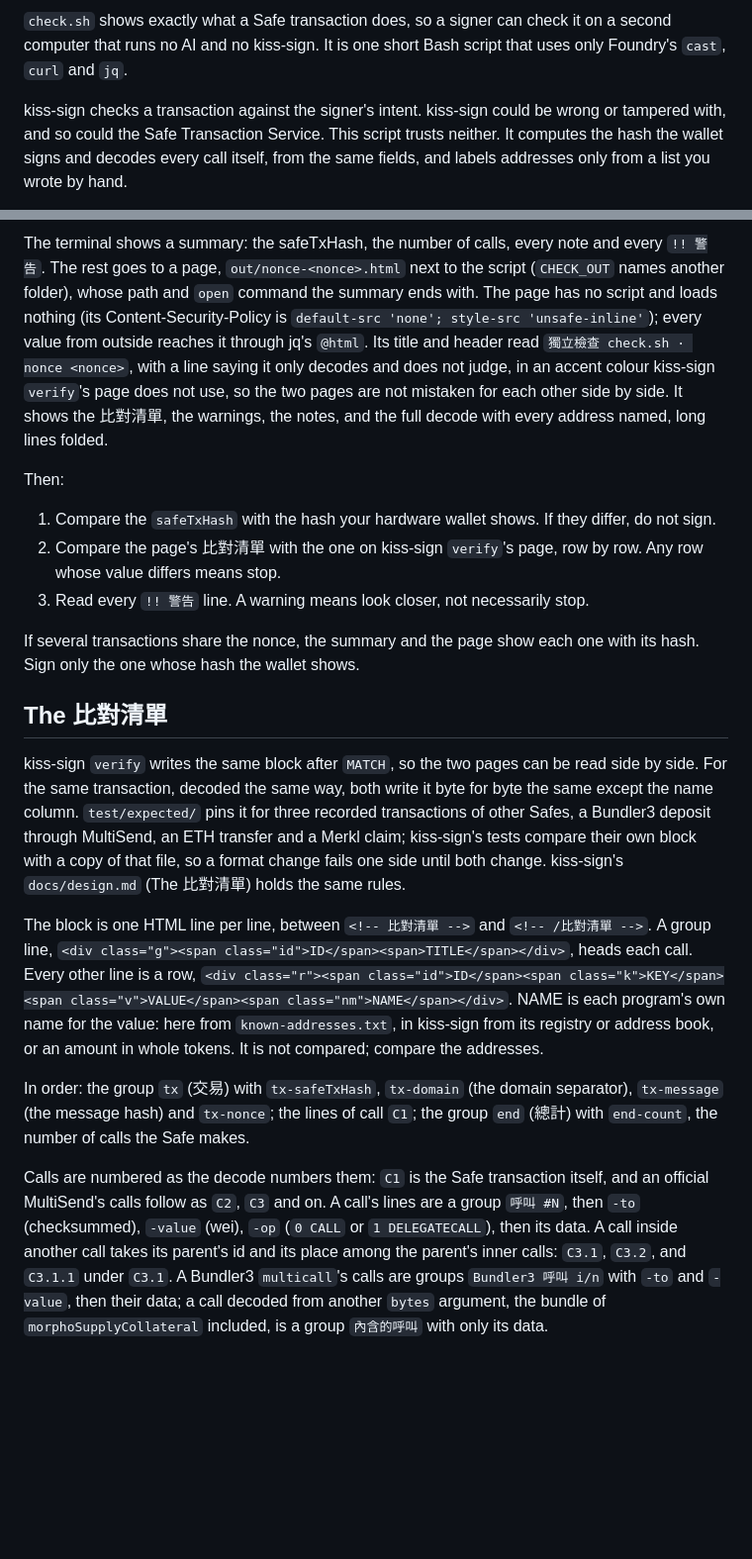
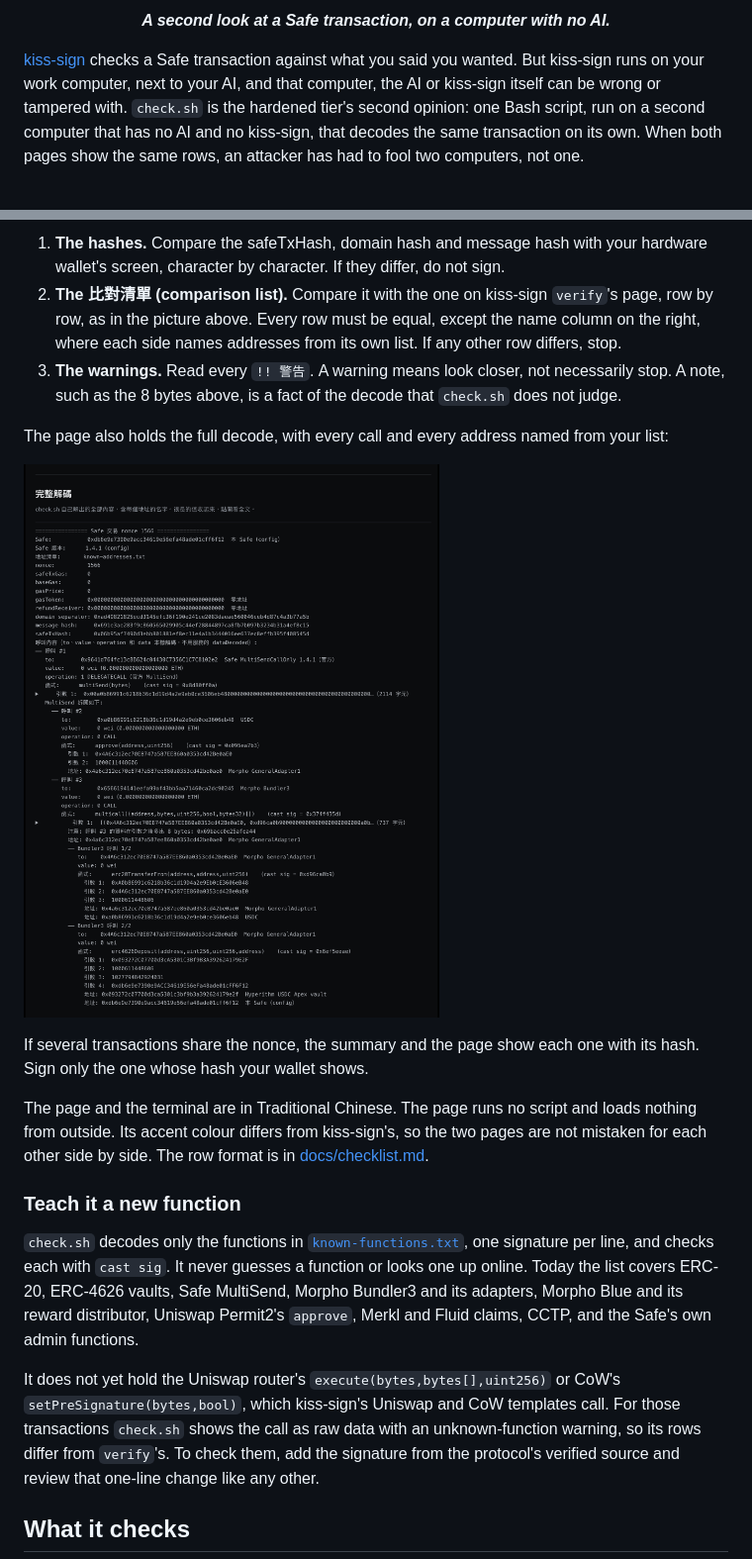
Before and after one commit to ipromise2324/kiss-sign-check, a Markdown page: README.md, 2 parts joined by grey strips. Shown at 99% size. Rendered like a GitHub page; pictures changed too: docs/readme/decode.png (added); blank space fills up the shorter version.

```diff
--- a/README.md
+++ b/README.md
@@ -2,5 +2,5 @@
 
-`check.sh` shows exactly what a Safe transaction does, so a signer can check it on a second computer that runs no AI and no kiss-sign. It is one short Bash script that uses only Foundry's `cast`, `curl` and `jq`.
+<p align="center"><b><i>A second look at a Safe transaction, on a computer with no AI.</i></b></p>
 
-kiss-sign checks a transaction against the signer's intent. kiss-sign could be wrong or tampered with, and so could the Safe Transaction Service. This script trusts neither. It computes the hash the wallet signs and decodes every call itself, from the same fields, and labels addresses only from a list you wrote by hand.
+[kiss-sign](https://github.com/ipromise2324/kiss-sign) checks a Safe transaction against what you said you wanted. But kiss-sign runs on your work computer, next to your AI, and that computer, the AI or kiss-sign itself can be wrong or tampered with. `check.sh` is the hardened tier's second opinion: one Bash script, run on a second computer that has no AI and no kiss-sign, that decodes the same transaction on its own. When both pages show the same rows, an attacker has had to fool two computers, not one.
 
@@ -28,21 +75,21 @@ The script fetches the transactions at that nonce from `api.safe.global` (mainne
 
-The terminal shows a summary: the safeTxHash, the number of calls, every note and every `!! 警告`. The rest goes to a page, `out/nonce-<nonce>.html` next to the script (`CHECK_OUT` names another folder), whose path and `open` command the summary ends with. The page has no script and loads nothing (its Content-Security-Policy is `default-src 'none'; style-src 'unsafe-inline'`); every value from outside reaches it through jq's `@html`. Its title and header read `獨立檢查 check.sh · nonce <nonce>`, with a line saying it only decodes and does not judge, in an accent colour kiss-sign `verify`'s page does not use, so the two pages are not mistaken for each other side by side. It shows the 比對清單, the warnings, the notes, and the full decode with every address named, long lines folded.
+1. **The hashes.** Compare the safeTxHash, domain hash and message hash with your hardware wallet's screen, character by character. If they differ, do not sign.
+2. **The 比對清單 (comparison list).** Compare it with the one on kiss-sign `verify`'s page, row by row, as in the picture above. Every row must be equal, except the name column on the right, where each side names addresses from its own list. If any other row differs, stop.
+3. **The warnings.** Read every `!! 警告`. A warning means look closer, not necessarily stop. A note, such as the 8 bytes above, is a fact of the decode that `check.sh` does not judge.
 
-Then:
+The page also holds the full decode, with every call and every address named from your list:
 
-1. Compare the `safeTxHash` with the hash your hardware wallet shows. If they differ, do not sign.
-2. Compare the page's 比對清單 with the one on kiss-sign `verify`'s page, row by row. Any row whose value differs means stop.
-3. Read every `!! 警告` line. A warning means look closer, not necessarily stop.
+![The check.sh page's full decode of nonce 1566: the Safe's DELEGATECALL into the official MultiSend, the USDC approve to Morpho GeneralAdapter1, and the Bundler3 multicall with its two calls, erc20TransferFrom and erc4626Deposit into the Hyperithm USDC Apex vault](docs/readme/decode.png)
 
-If several transactions share the nonce, the summary and the page show each one with its hash. Sign only the one whose hash the wallet shows.
+If several transactions share the nonce, the summary and the page show each one with its hash. Sign only the one whose hash your wallet shows.
 
-## The 比對清單
+The page and the terminal are in Traditional Chinese. The page runs no script and loads nothing from outside. Its accent colour differs from kiss-sign's, so the two pages are not mistaken for each other side by side. The row format is in [docs/checklist.md](docs/checklist.md).
 
-kiss-sign `verify` writes the same block after `MATCH`, so the two pages can be read side by side. For the same transaction, decoded the same way, both write it byte for byte the same except the name column. `test/expected/` pins it for three recorded transactions of other Safes, a Bundler3 deposit through MultiSend, an ETH transfer and a Merkl claim; kiss-sign's tests compare their own block with a copy of that file, so a format change fails one side until both change. kiss-sign's `docs/design.md` (The 比對清單) holds the same rules.
+### Teach it a new function
 
-The block is one HTML line per line, between `<!-- 比對清單 -->` and `<!-- /比對清單 -->`. A group line, `<div class="g"><span class="id">ID</span><span>TITLE</span></div>`, heads each call. Every other line is a row, `<div class="r"><span class="id">ID</span><span class="k">KEY</span><span class="v">VALUE</span><span class="nm">NAME</span></div>`. NAME is each program's own name for the value: here from `known-addresses.txt`, in kiss-sign from its registry or address book, or an amount in whole tokens. It is not compared; compare the addresses.
+`check.sh` decodes only the functions in [`known-functions.txt`](known-functions.txt), one signature per line, and checks each with `cast sig`. It never guesses a function or looks one up online. Today the list covers ERC-20, ERC-4626 vaults, Safe MultiSend, Morpho Bundler3 and its adapters, Morpho Blue and its reward distributor, Uniswap Permit2's `approve`, Merkl and Fluid claims, CCTP, and the Safe's own admin functions.
 
-In order: the group `tx` (交易) with `tx-safeTxHash`, `tx-domain` (the domain separator), `tx-message` (the message hash) and `tx-nonce`; the lines of call `C1`; the group `end` (總計) with `end-count`, the number of calls the Safe makes.
+It does not yet hold the Uniswap router's `execute(bytes,bytes[],uint256)` or CoW's `setPreSignature(bytes,bool)`, which kiss-sign's Uniswap and CoW templates call. For those transactions `check.sh` shows the call as raw data with an unknown-function warning, so its rows differ from `verify`'s. To check them, add the signature from the protocol's verified source and review that one-line change like any other.
 
-Calls are numbered as the decode numbers them: `C1` is the Safe transaction itself, and an official MultiSend's calls follow as `C2`, `C3` and on. A call's lines are a group `呼叫 #N`, then `-to` (checksummed), `-value` (wei), `-op` (`0 CALL` or `1 DELEGATECALL`), then its data. A call inside another call takes its parent's id and its place among the parent's inner calls: `C3.1`, `C3.2`, and `C3.1.1` under `C3.1`. A Bundler3 `multicall`'s calls are groups `Bundler3 呼叫 i/n` with `-to` and `-value`, then their data; a call decoded from another `bytes` argument, the bundle of `morphoSupplyCollateral` included, is a group `內含的呼叫` with only its data.
+## What it checks
 
```
Also changed, not shown: other parts of README.md (+107 -39 lines), docs/checklist.md (added, +17 -0 lines), 2 other files.
